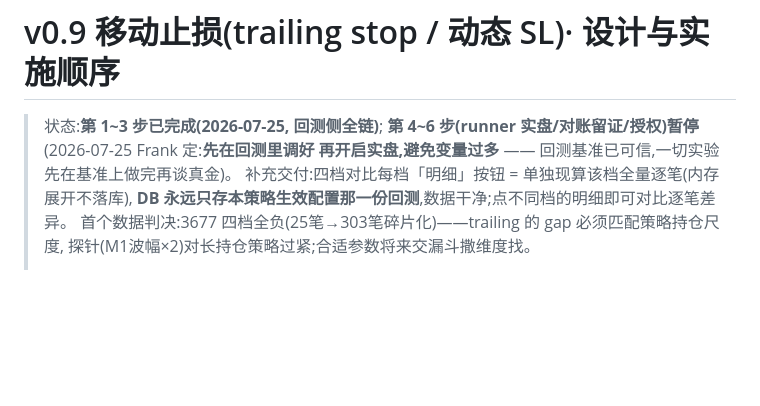
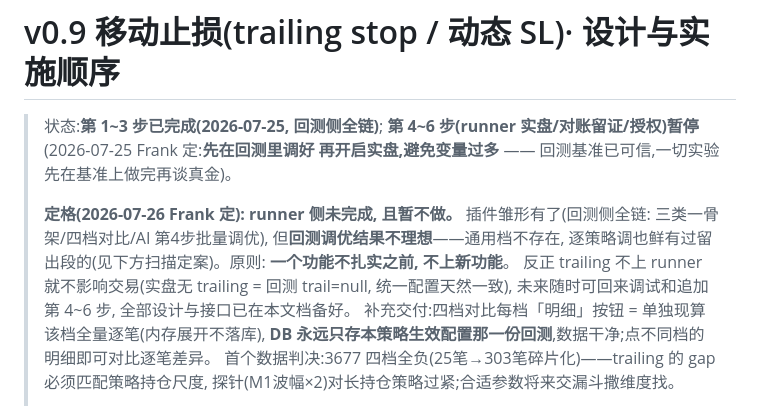
Before and after one commit to cloudformer/mt5_factory, a Markdown page: 插件v0.9_移动止损.md, the part around the change. Drawn GitHub-style; blank space fills up the shorter version.

```diff
--- a/插件v0.9_移动止损.md
+++ b/插件v0.9_移动止损.md
@@ -3,6 +3,12 @@
 > 状态:**第 1~3 步已完成(2026-07-25, 回测侧全链)**;
 > **第 4~6 步(runner 实盘/对账留证/授权)暂停**(2026-07-25 Frank 定:**先在回测里调好
 > 再开启实盘,避免变量过多** —— 回测基准已可信,一切实验先在基准上做完再谈真金)。
+>
+> **定格(2026-07-26 Frank 定): runner 侧未完成, 且暂不做。** 插件雏形有了(回测侧全链:
+> 三类一骨架/四档对比/AI 第4步批量调优), 但**回测调优结果不理想**——通用档不存在,
+> 逐策略调也鲜有过留出段的(见下方扫描定案)。原则: **一个功能不扎实之前, 不上新功能**。
+> 反正 trailing 不上 runner 就不影响交易(实盘无 trailing = 回测 trail=null, 统一配置天然一致),
+> 未来随时可回来调试和追加第 4~6 步, 全部设计与接口已在本文档备好。
 > 补充交付:四档对比每档「明细」按钮 = 单独现算该档全量逐笔(内存展开不落库),
 > **DB 永远只存本策略生效配置那一份回测**,数据干净;点不同档的明细即可对比逐笔差异。
 > 首个数据判决:3677 四档全负(25笔→303笔碎片化)——trailing 的 gap 必须匹配策略持仓尺度,
```
Also changed, not shown: v5.6_隔离与权限执法.md (+13 -0 lines).
